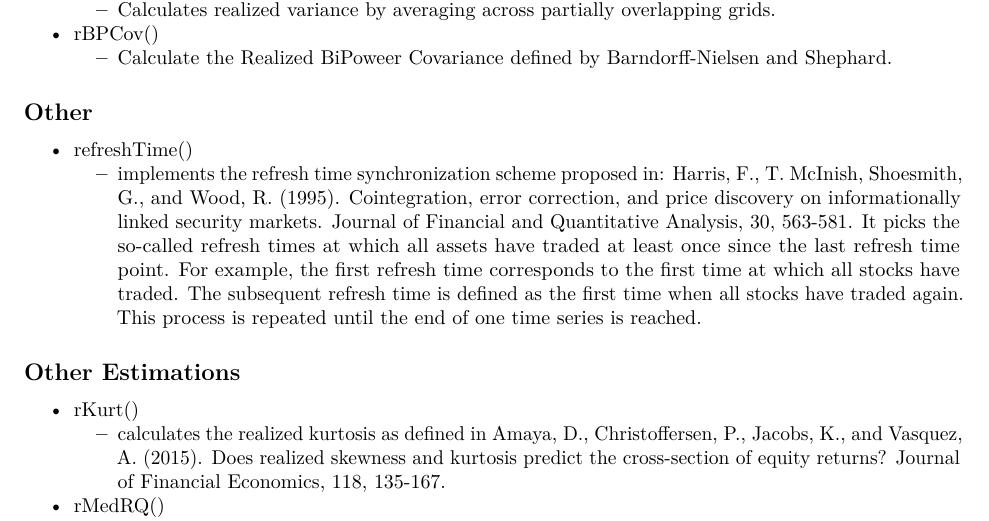
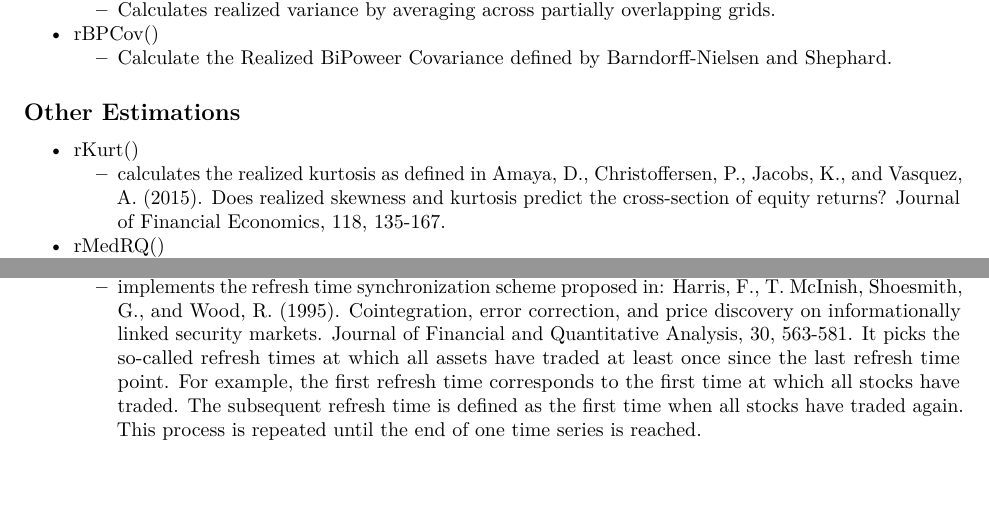
Before and after one commit to bamboohorseking/Vanguard_research, an R Markdown document (Functions_Organized.Rmd): part of page 2 of 4 before the commit and two parts of pages 2 and 4 of 4 after it, the two joined at a grey line, cut so that both start at the same text, the shorter picture padded with empty space. Rendered offline with R 4.5, knitr and Pandoc, then LaTeX, with nearby package versions.

Commit message:
another update

```diff
--- a/Functions_Organized.Rmd
+++ b/Functions_Organized.Rmd
@@ -52,11 +52,6 @@ library(highfrequency)
   * Calculates realized variance by averaging across partially overlapping grids.
 * rBPCov()
   * Calculate the Realized BiPoweer Covariance defined by Barndorff-Nielsen and Shephard.
-
-## Other
-
-* refreshTime()
-  * implements the refresh time synchronization scheme proposed in: Harris, F., T. McInish, Shoesmith, G., and Wood, R. (1995). Cointegration, error correction, and price discovery on informationally linked security markets. Journal of Financial and Quantitative Analysis, 30, 563-581. It picks the so-called refresh times at which all assets have traded at least once since the last refresh time point. For example, the first refresh time corresponds to the first time at which all stocks have traded. The subsequent refresh time is defined as the first time when all stocks have traded again. This process is repeated until the end of one time series is reached.
 
 ## Other Estimations
 
@@ -155,0 +155 @@ library(highfrequency)
+  * implements the refresh time synchronization scheme proposed in: Harris, F., T. McInish, Shoesmith, G., and Wood, R. (1995). Cointegration, error correction, and price discovery on informationally linked security markets. Journal of Financial and Quantitative Analysis, 30, 563-581. It picks the so-called refresh times at which all assets have traded at least once since the last refresh time point. For example, the first refresh time corresponds to the first time at which all stocks have traded. The subsequent refresh time is defined as the first time when all stocks have traded again. This process is repeated until the end of one time series is reached.
```
Also changed, not shown: Functions_Organized.Rmd (4 more changed lines).
